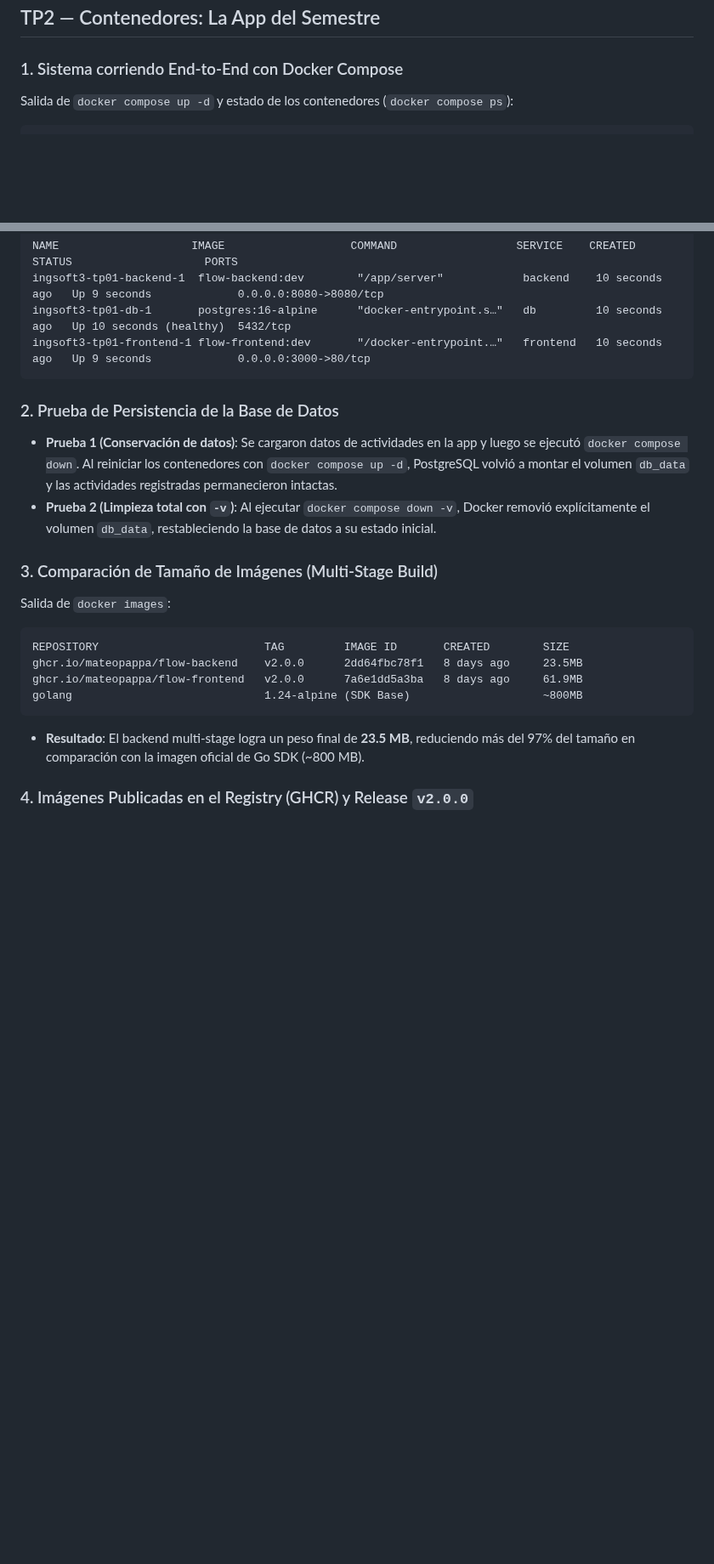
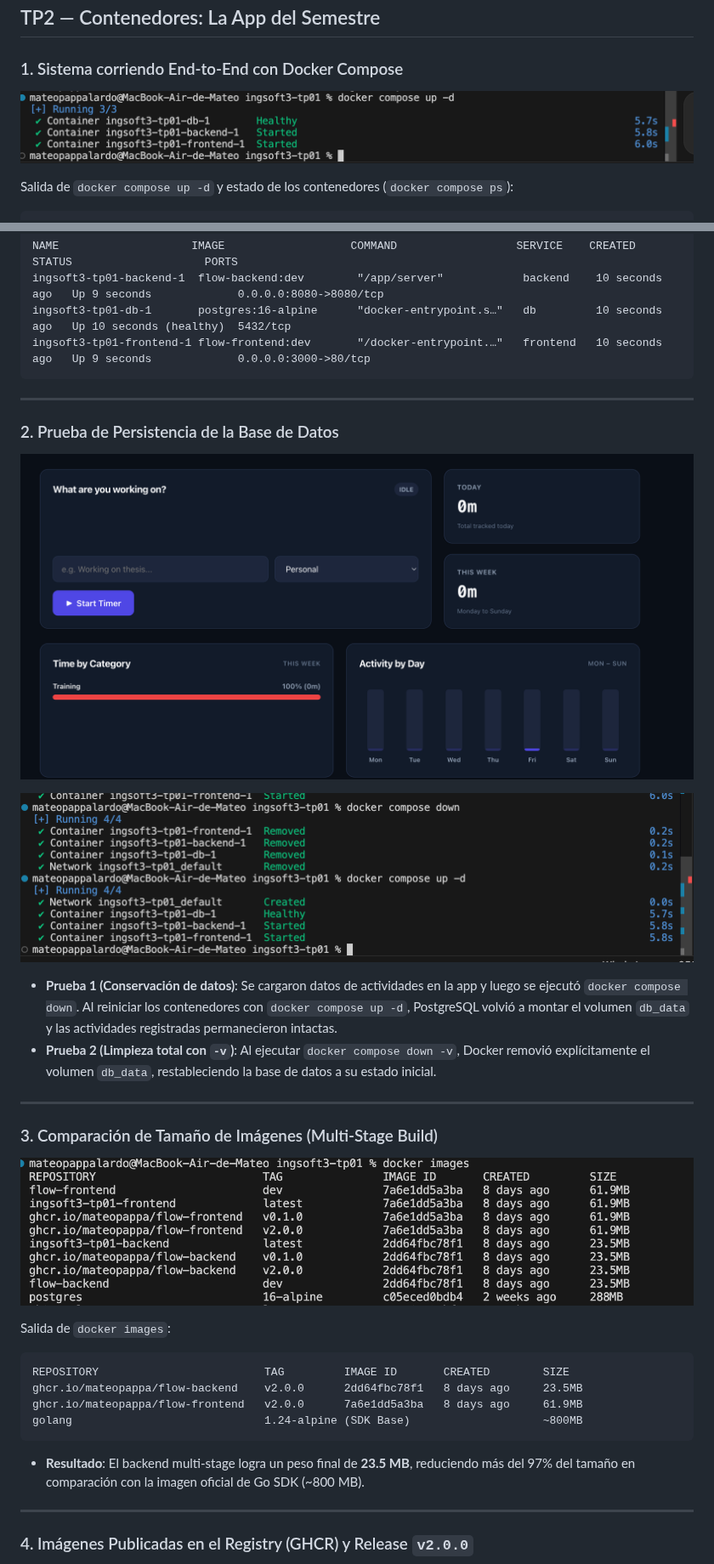
Before and after one commit to mateopappa/ingsoft3-tp01, a Markdown page: evidencias.md, 2 parts joined by grey strips. Shown at 85% size. Rendered like a GitHub page; pictures changed too: img/tp2/tp2-compose.png (added), img/tp2/tp2-persistencia.png (added), img/tp2/tp2-size.png (added); blank space fills up the shorter version.

Commit message:
docs(tp2): incorporar capturas de pantalla visuales de evidencias (#5)

````diff
--- a/evidencias.md
+++ b/evidencias.md
@@ -56,6 +56,9 @@ URL: https://github.com/mateopappa/ingsoft3-tp01/releases/tag/v1.0.0
 ## TP2 — Contenedores: La App del Semestre
 
 ### 1. Sistema corriendo End-to-End con Docker Compose
+
+![Docker Compose Up y estado de contenedores](img/tp2/tp2-compose.png)
+
 Salida de `docker compose up -d` y estado de los contenedores (`docker compose ps`):
 
 ```text
@@ -71,13 +74,25 @@ ingsoft3-tp01-db-1       postgres:16-alpine      "docker-entrypoint.s…"   db
 ingsoft3-tp01-frontend-1 flow-frontend:dev       "/docker-entrypoint.…"   frontend   10 seconds ago   Up 9 seconds             0.0.0.0:3000->80/tcp
 ```
 
+---
+
 ### 2. Prueba de Persistencia de la Base de Datos
+
+![Datos registrados en la aplicación](img/tp2/tp2-persistencia.png)
+
+![Persistencia tras reiniciar contenedores](img/tp2/tp2persistencia-2.png)
+
 - **Prueba 1 (Conservación de datos)**:
   Se cargaron datos de actividades en la app y luego se ejecutó `docker compose down`. Al reiniciar los contenedores con `docker compose up -d`, PostgreSQL volvió a montar el volumen `db_data` y las actividades registradas permanecieron intactas.
 - **Prueba 2 (Limpieza total con `-v`)**:
   Al ejecutar `docker compose down -v`, Docker removió explícitamente el volumen `db_data`, restableciendo la base de datos a su estado inicial.
 
+---
+
 ### 3. Comparación de Tamaño de Imágenes (Multi-Stage Build)
+
+![Comparación de tamaño de imágenes en docker images](img/tp2/tp2-size.png)
+
 Salida de `docker images`:
 
 ```text
@@ -89,4 +104,6 @@ golang                             1.24-alpine (SDK Base)                    ~80
 
 * **Resultado**: El backend multi-stage logra un peso final de **23.5 MB**, reduciendo más del 97% del tamaño en comparación con la imagen oficial de Go SDK (~800 MB).
 
+---
+
 ### 4. Imágenes Publicadas en el Registry (GHCR) y Release `v2.0.0`
````
Also changed, not shown: other parts of evidencias.md (+4 -0 lines), img/tp2/tp2-release.png (added).
